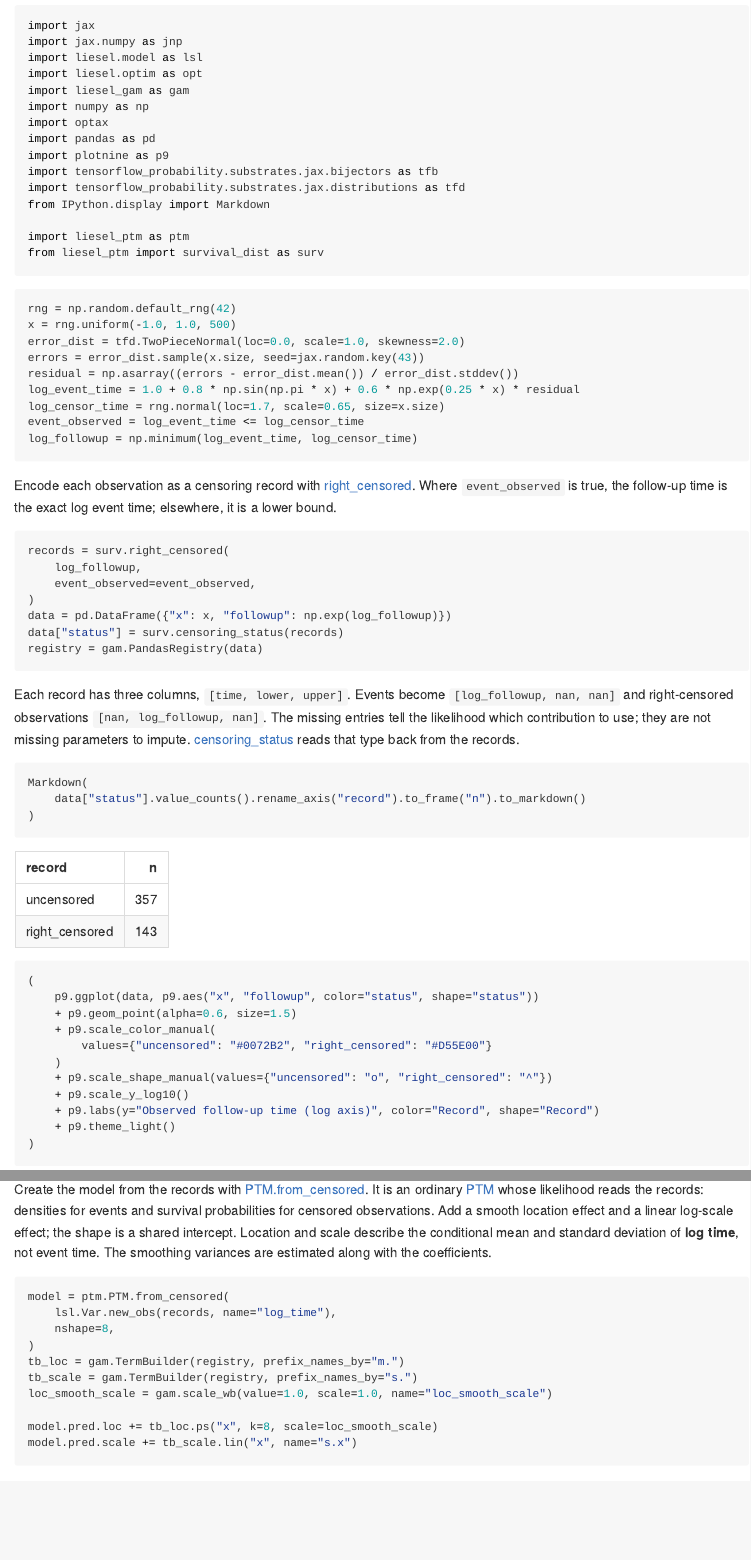
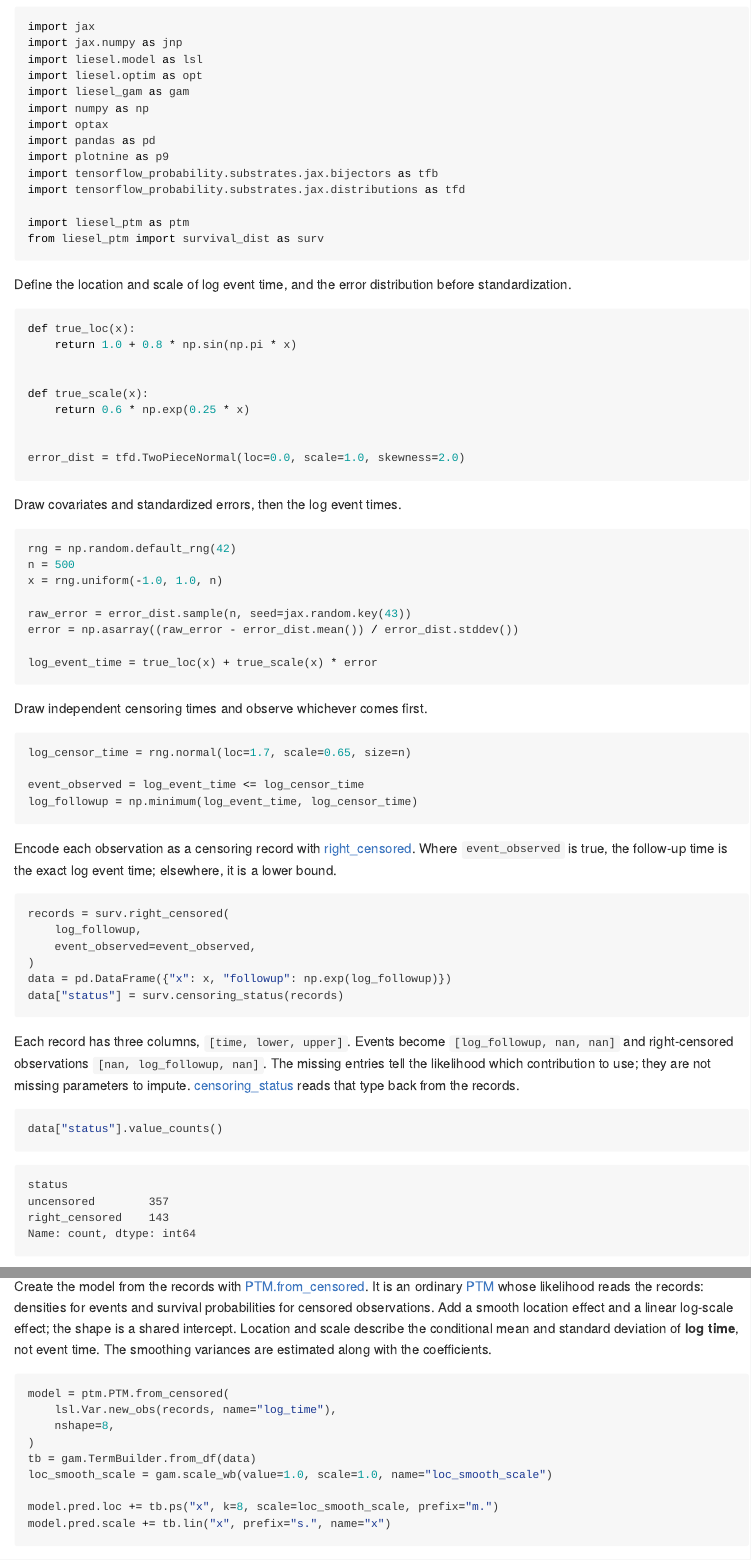
Before and after one commit to liesel-devs/liesel-ptm, a Quarto document (docs/guides/censored.qmd): the page in a window 1100 px wide, from 470 px down before the commit and from 420 px down after it, so that both start at the same text, and a second part further down, joined at a grey line. The pictures show the output file docs/guides/censored.md that the author committed with the source, drawn offline in the style of GitHub.

Commit message:
Simplify censored guide code
Structure data generation into short cells with named truth functions,
use one TermBuilder with per-term prefixes, show status counts as a plain
Series, and drop the run-environment boilerplate.

Co-Authored-By: Claude Opus 5.5 <noreply@anthropic.com>

````diff
--- a/docs/guides/censored.qmd
+++ b/docs/guides/censored.qmd
@@ -40,23 +36,46 @@ import pandas as pd
 import plotnine as p9
 import tensorflow_probability.substrates.jax.bijectors as tfb
 import tensorflow_probability.substrates.jax.distributions as tfd
-from IPython.display import Markdown
 
 import liesel_ptm as ptm
 from liesel_ptm import survival_dist as surv
 ```
 
+Define the location and scale of log event time, and the error distribution
+before standardization.
+
+```{python}
+def true_loc(x):
+    return 1.0 + 0.8 * np.sin(np.pi * x)
+
+
+def true_scale(x):
+    return 0.6 * np.exp(0.25 * x)
+
+
+error_dist = tfd.TwoPieceNormal(loc=0.0, scale=1.0, skewness=2.0)
+```
+
+Draw covariates and standardized errors, then the log event times.
+
 ```{python}
 rng = np.random.default_rng(42)
-x = rng.uniform(-1.0, 1.0, 500)
-error_dist = tfd.TwoPieceNormal(loc=0.0, scale=1.0, skewness=2.0)
-errors = error_dist.sample(x.size, seed=jax.random.key(43))
-residual = np.asarray((errors - error_dist.mean()) / error_dist.stddev())
-log_event_time = 1.0 + 0.8 * np.sin(np.pi * x) + 0.6 * np.exp(0.25 * x) * residual
-log_censor_time = rng.normal(loc=1.7, scale=0.65, size=x.size)
+n = 500
+x = rng.uniform(-1.0, 1.0, n)
+
+raw_error = error_dist.sample(n, seed=jax.random.key(43))
+error = np.asarray((raw_error - error_dist.mean()) / error_dist.stddev())
+
+log_event_time = true_loc(x) + true_scale(x) * error
+```
+
+Draw independent censoring times and observe whichever comes first.
+
+```{python}
+log_censor_time = rng.normal(loc=1.7, scale=0.65, size=n)
+
 event_observed = log_event_time <= log_censor_time
 log_followup = np.minimum(log_event_time, log_censor_time)
-
 ```
 
 Encode each observation as a censoring record with
@@ -71,7 +90,6 @@ records = surv.right_censored(
 )
 data = pd.DataFrame({"x": x, "followup": np.exp(log_followup)})
 data["status"] = surv.censoring_status(records)
-registry = gam.PandasRegistry(data)
 ```
 
 Each record has three columns, `[time, lower, upper]`. Events become
@@ -82,9 +100,7 @@ contribution to use; they are not missing parameters to impute.
 reads that type back from the records.
 
 ```{python}
-Markdown(
-    data["status"].value_counts().rename_axis("record").to_frame("n").to_markdown()
-)
+data["status"].value_counts()
 ```
 
 ```{python}
@@ -121,12 +137,11 @@ model = ptm.PTM.from_censored(
     lsl.Var.new_obs(records, name="log_time"),
     nshape=8,
 )
-tb_loc = gam.TermBuilder(registry, prefix_names_by="m.")
-tb_scale = gam.TermBuilder(registry, prefix_names_by="s.")
+tb = gam.TermBuilder.from_df(data)
 loc_smooth_scale = gam.scale_wb(value=1.0, scale=1.0, name="loc_smooth_scale")
 
-model.pred.loc += tb_loc.ps("x", k=8, scale=loc_smooth_scale)
-model.pred.scale += tb_scale.lin("x", name="s.x")
+model.pred.loc += tb.ps("x", k=8, scale=loc_smooth_scale, prefix="m.")
+model.pred.scale += tb.lin("x", prefix="s.", name="x")
 ```
 
 The response `log_time` holds the `(500, 3)` record array. Naming it keeps the
````
Also changed, not shown: docs/guide-outputs.json, docs/guides/censored.md, docs/guides/censored.qmd (13 more changed lines), 17 other files.
